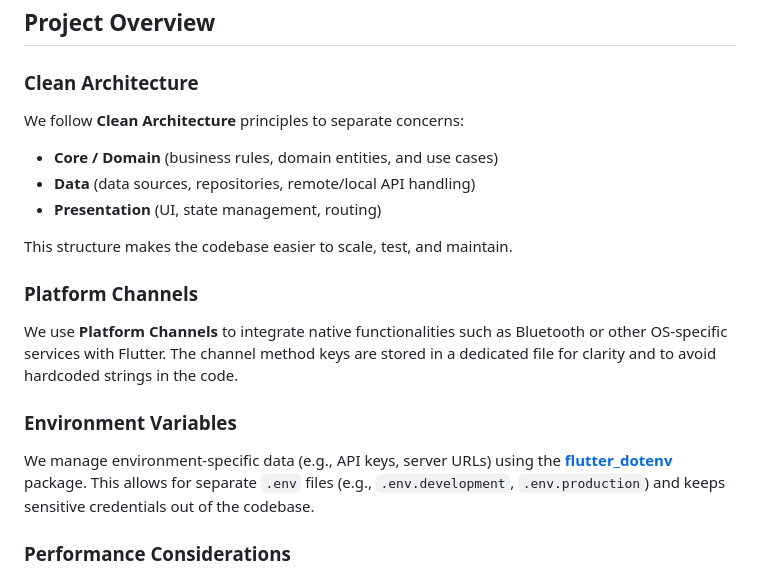
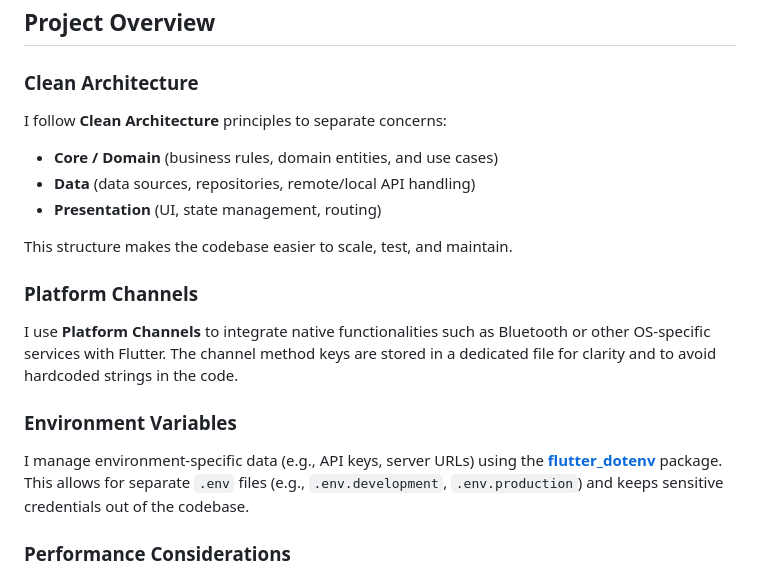
Before and after one commit to ancerox/HealRingAi, a Markdown page: README.md, the part around the change. Drawn GitHub-style.

```diff
--- a/README.md
+++ b/README.md
@@ -45,7 +45,7 @@ Before starting, ensure you have the following installed:
 ## Project Overview
 
 ### Clean Architecture
-We follow **Clean Architecture** principles to separate concerns:
+I follow **Clean Architecture** principles to separate concerns:
 - **Core / Domain** (business rules, domain entities, and use cases)
 - **Data** (data sources, repositories, remote/local API handling)
 - **Presentation** (UI, state management, routing)
@@ -53,10 +53,10 @@ We follow **Clean Architecture** principles to separate concerns:
 This structure makes the codebase easier to scale, test, and maintain.
 
 ### Platform Channels
-We use **Platform Channels** to integrate native functionalities such as Bluetooth or other OS-specific services with Flutter. The channel method keys are stored in a dedicated file for clarity and to avoid hardcoded strings in the code.
+I use **Platform Channels** to integrate native functionalities such as Bluetooth or other OS-specific services with Flutter. The channel method keys are stored in a dedicated file for clarity and to avoid hardcoded strings in the code.
 
 ### Environment Variables
-We manage environment-specific data (e.g., API keys, server URLs) using the [**flutter_dotenv**](https://pub.dev/packages/flutter_dotenv) package. This allows for separate `.env` files (e.g., `.env.development`, `.env.production`) and keeps sensitive credentials out of the codebase.
+I manage environment-specific data (e.g., API keys, server URLs) using the [**flutter_dotenv**](https://pub.dev/packages/flutter_dotenv) package. This allows for separate `.env` files (e.g., `.env.development`, `.env.production`) and keeps sensitive credentials out of the codebase.
 
 ### Performance Considerations
 - **Efficient State Management**: Using BLoC (or Cubit) with minimal rebuild strategies to keep the UI responsive.
```
